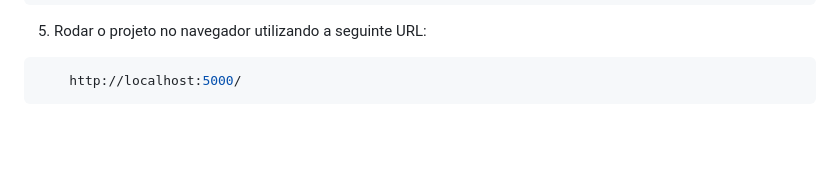
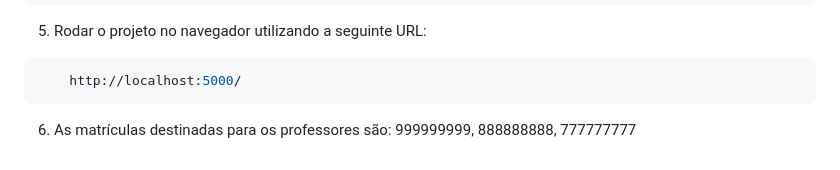
Before and after one commit to GuilhermeGonSoares/eng-soft-proj-final, a Markdown page: README.md, the part around the change. GitHub-like rendering; blank space fills up the shorter version.

````diff
--- a/README.md
+++ b/README.md
@@ -61,3 +61,6 @@ O projeto conta com diversas telas que facilitam a interação dos usuários com
 ```shell
     http://localhost:5000/
 ```
+
+6. As matrículas destinadas para os professores são:
+999999999, 888888888, 777777777
````
